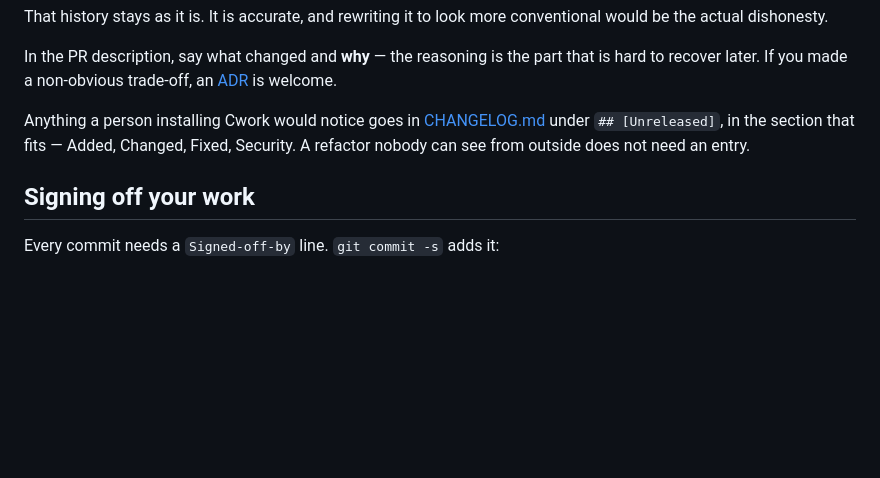
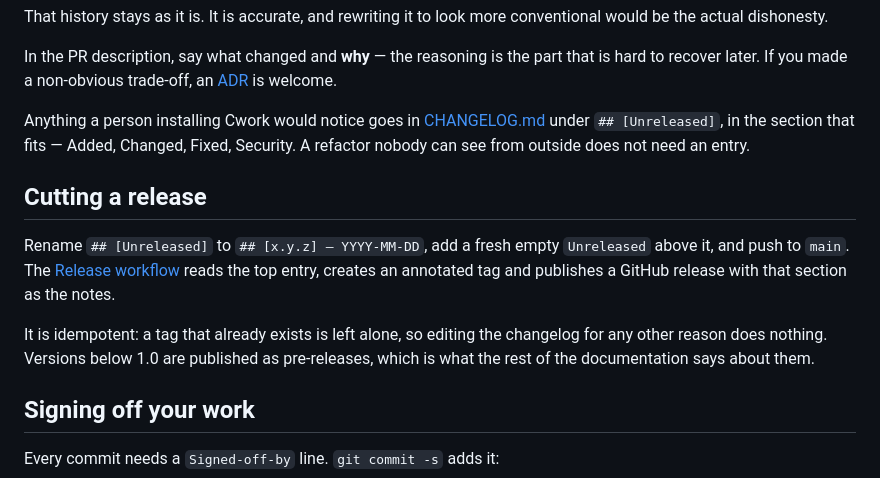
Before and after one commit to SuruchBoss/Cwork, a Markdown page: CONTRIBUTING.md, the part around the change. GitHub-like rendering; blank space fills up the shorter version.

```diff
--- a/CONTRIBUTING.md
+++ b/CONTRIBUTING.md
@@ -126,6 +126,17 @@ Anything a person installing Cwork would notice goes in
 fits — Added, Changed, Fixed, Security. A refactor nobody can see from outside
 does not need an entry.
 
+## Cutting a release
+
+Rename `## [Unreleased]` to `## [x.y.z] — YYYY-MM-DD`, add a fresh empty
+`Unreleased` above it, and push to `main`. The
+[Release workflow](./.github/workflows/release.yml) reads the top entry, creates
+an annotated tag and publishes a GitHub release with that section as the notes.
+
+It is idempotent: a tag that already exists is left alone, so editing the
+changelog for any other reason does nothing. Versions below 1.0 are published as
+pre-releases, which is what the rest of the documentation says about them.
+
 ## Signing off your work
 
 Every commit needs a `Signed-off-by` line. `git commit -s` adds it:
```
Also changed, not shown: CHANGELOG.md (+4 -6 lines).
